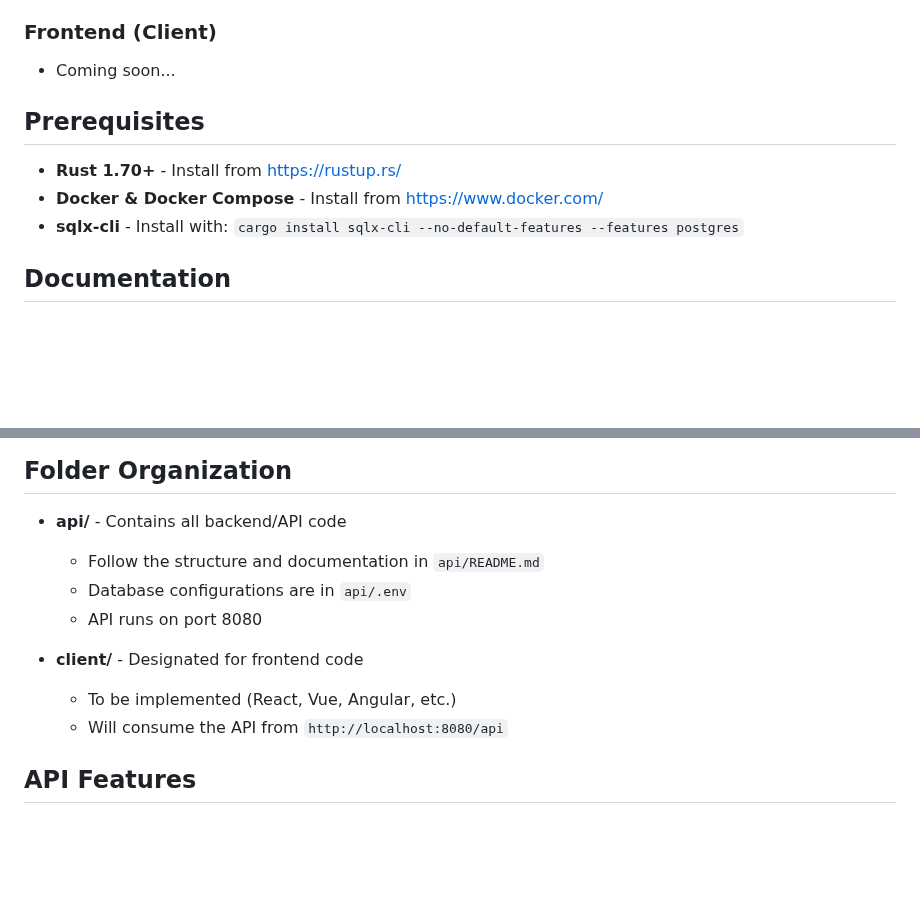
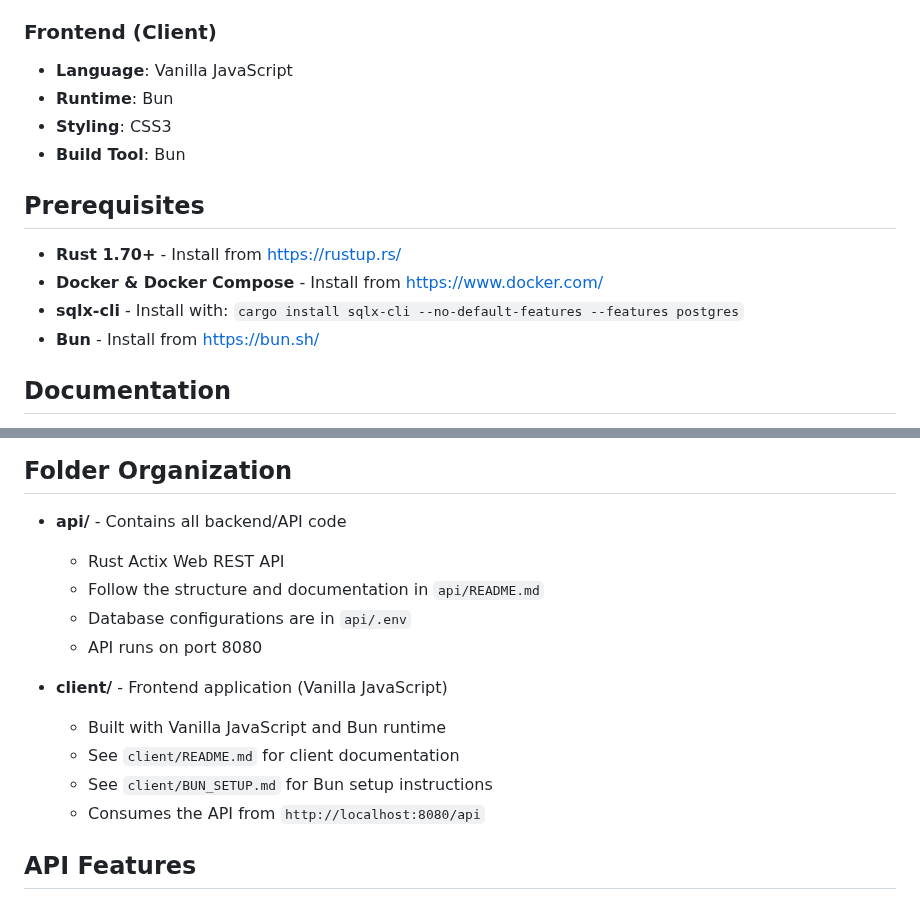
Before and after one commit to alexandrustefanescu/todo-app, a Markdown page: README.md, 2 parts joined by grey strips. Drawn GitHub-style; blank space fills up the shorter version.

```diff
--- a/README.md
+++ b/README.md
@@ -94,13 +115,17 @@ curl -X DELETE http://localhost:8080/api/todos/{id}
 - **Serialization**: Serde 1.0
 
 ### Frontend (Client)
-- Coming soon...
+- **Language**: Vanilla JavaScript
+- **Runtime**: Bun
+- **Styling**: CSS3
+- **Build Tool**: Bun
 
 ## Prerequisites
 
 - **Rust 1.70+** - Install from https://rustup.rs/
 - **Docker & Docker Compose** - Install from https://www.docker.com/
 - **sqlx-cli** - Install with: `cargo install sqlx-cli --no-default-features --features postgres`
+- **Bun** - Install from https://bun.sh/
 
 ## Documentation
 
@@ -155,13 +180,16 @@ docker-compose down -v    # Stop and remove volumes
 ## Folder Organization
 
 - **api/** - Contains all backend/API code
+  - Rust Actix Web REST API
   - Follow the structure and documentation in `api/README.md`
   - Database configurations are in `api/.env`
   - API runs on port 8080
 
-- **client/** - Designated for frontend code
-  - To be implemented (React, Vue, Angular, etc.)
-  - Will consume the API from `http://localhost:8080/api`
+- **client/** - Frontend application (Vanilla JavaScript)
+  - Built with Vanilla JavaScript and Bun runtime
+  - See `client/README.md` for client documentation
+  - See `client/BUN_SETUP.md` for Bun setup instructions
+  - Consumes the API from `http://localhost:8080/api`
 
 ## API Features
 
```
Also changed, not shown: other parts of README.md (+34 -6 lines).
